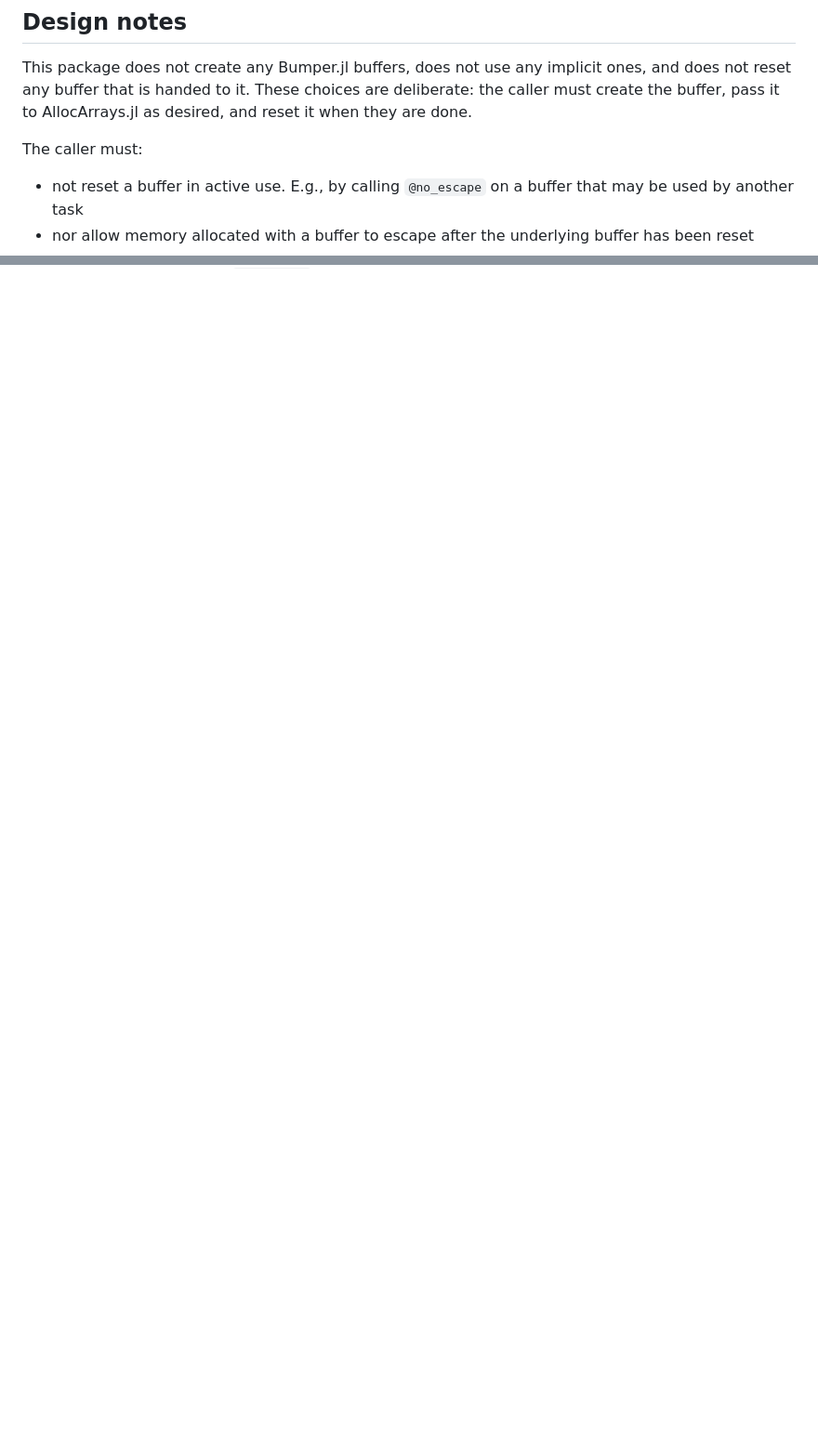
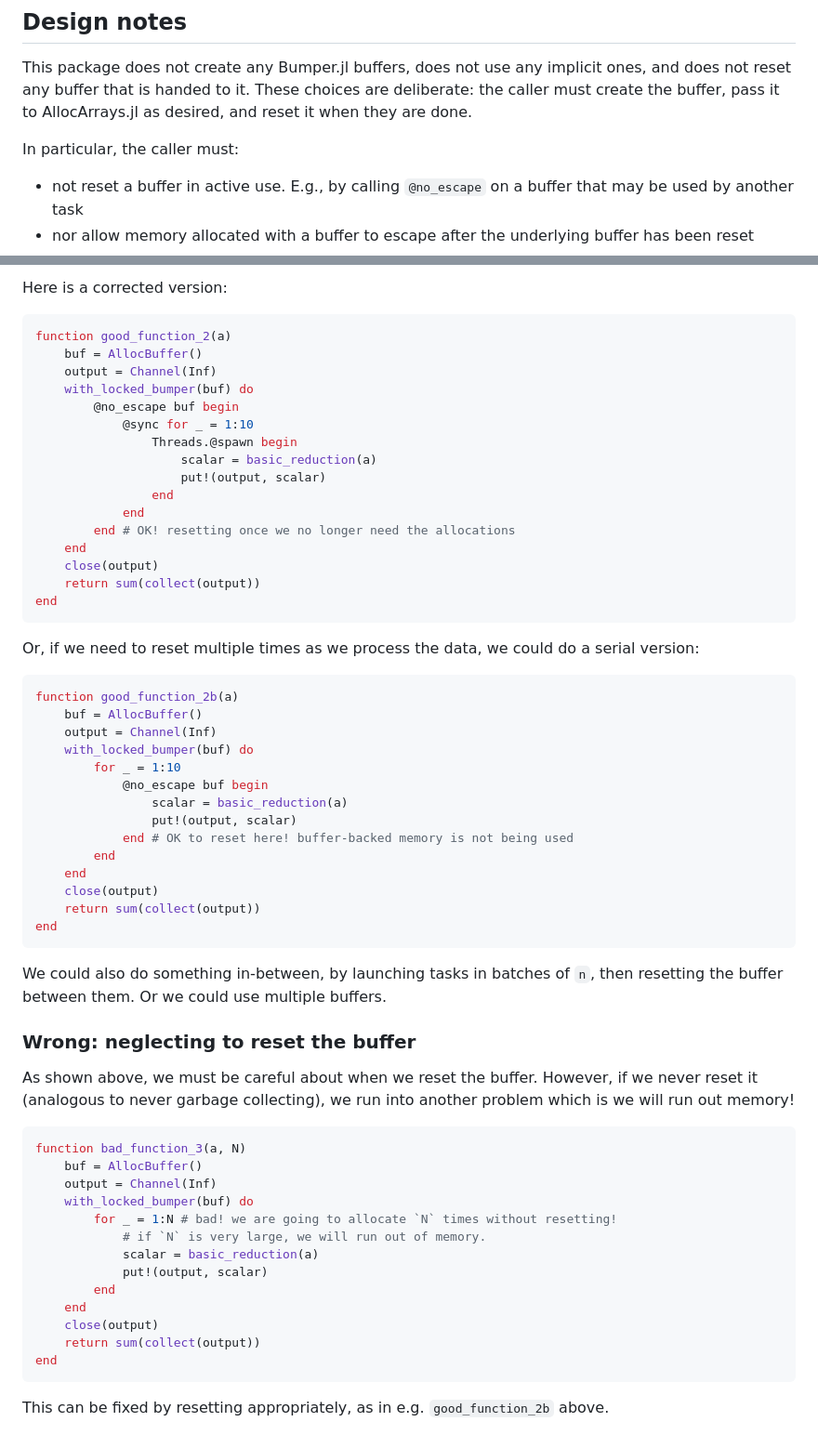
Before and after one commit to ericphanson/AllocArrays.jl, a Markdown page: README.md, 2 parts joined by grey strips. Shown at 93% size. Drawn GitHub-style; blank space fills up the shorter version.

````diff
--- a/README.md
+++ b/README.md
@@ -70,7 +70,7 @@ We can see in this example, we got ~100x less allocation, and similar runtime.
 
 This package does not create any Bumper.jl buffers, does not use any implicit ones, and does not reset any buffer that is handed to it. These choices are deliberate: the caller must create the buffer, pass it to AllocArrays.jl as desired, and reset it when they are done.
 
-The caller must:
+In particular, the caller must:
 - not reset a buffer in active use. E.g., by calling `@no_escape` on a buffer that may be used by another task
 - nor allow memory allocated with a buffer to escape after the underlying buffer has been reset
 - and must reset their buffers before it runs out of memory
@@ -88,0 +168,63 @@ Note also:
+Here is a corrected version:
+
+```julia
+function good_function_2(a)
+    buf = AllocBuffer()
+    output = Channel(Inf)
+    with_locked_bumper(buf) do
+        @no_escape buf begin
+            @sync for _ = 1:10
+                Threads.@spawn begin
+                    scalar = basic_reduction(a)
+                    put!(output, scalar)
+                end
+            end
+        end # OK! resetting once we no longer need the allocations
+    end
+    close(output)
+    return sum(collect(output))
+end
+```
+
+Or, if we need to reset multiple times as we process the data, we could do a serial version:
+
+```julia
+function good_function_2b(a)
+    buf = AllocBuffer()
+    output = Channel(Inf)
+    with_locked_bumper(buf) do
+        for _ = 1:10
+            @no_escape buf begin
+                scalar = basic_reduction(a)
+                put!(output, scalar)
+            end # OK to reset here! buffer-backed memory is not being used
+        end
+    end
+    close(output)
+    return sum(collect(output))
+end
+```
+
+We could also do something in-between, by launching tasks in batches of `n`, then resetting the buffer between them. Or we could use multiple buffers.
+
+### Wrong: neglecting to reset the buffer
+
+As shown above, we must be careful about when we reset the buffer. However, if we never reset it (analogous to never garbage collecting), we run into another problem which is we will run out memory!
+
+```julia
+function bad_function_3(a, N)
+    buf = AllocBuffer()
+    output = Channel(Inf)
+    with_locked_bumper(buf) do
+        for _ = 1:N # bad! we are going to allocate `N` times without resetting!
+            # if `N` is very large, we will run out of memory.
+            scalar = basic_reduction(a)
+            put!(output, scalar)
+        end
+    end
+    close(output)
+    return sum(collect(output))
+end
+```
+
+This can be fixed by resetting appropriately, as in e.g. `good_function_2b` above.
````
Also changed, not shown: other parts of README.md (+79 -0 lines).
